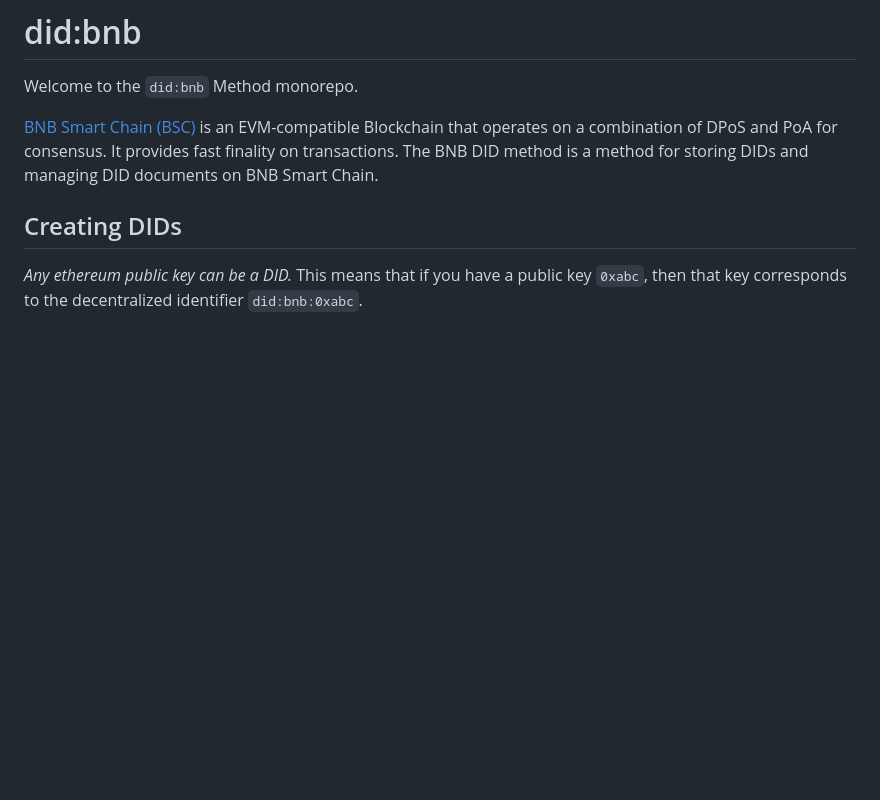
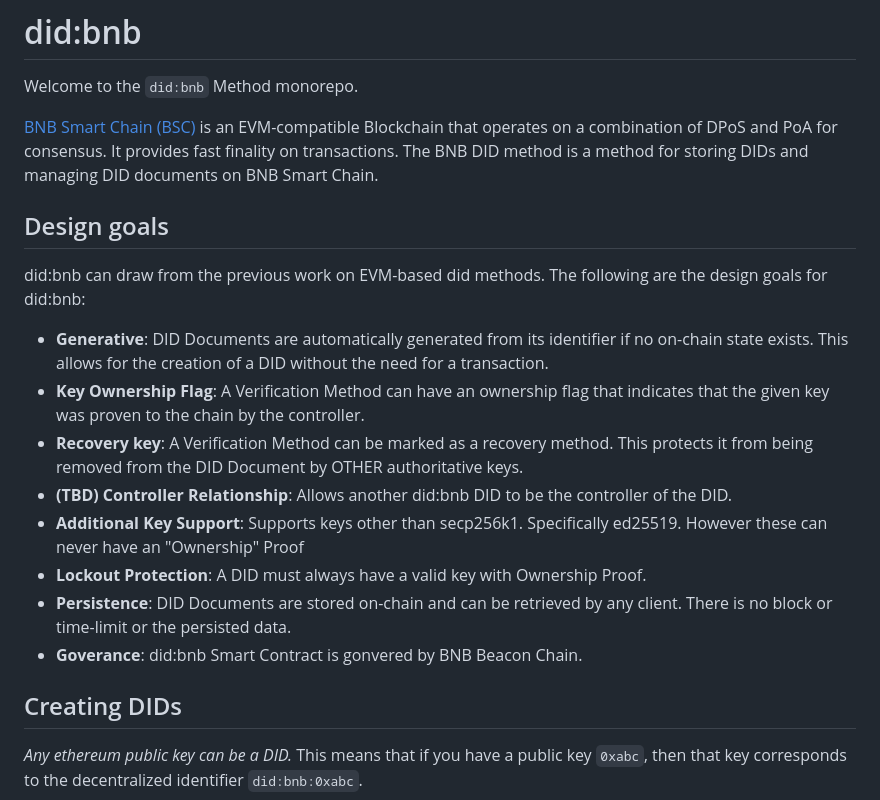
Before and after one commit to identity-com/did-bnb, a Markdown page: README.md, the part around the change. Rendered like a GitHub page; blank space fills up the shorter version.

Commit message:
Adding design goals to readme

```diff
--- a/README.md
+++ b/README.md
@@ -5,6 +5,19 @@ Welcome to the `did:bnb` Method monorepo.
 [BNB Smart Chain (BSC)](https://docs.bnbchain.org/docs/learn/intro) is an EVM-compatible Blockchain that operates on a
 combination of DPoS and PoA for consensus. It provides fast finality on transactions.
 The BNB DID method is a method for storing DIDs and managing DID documents on BNB Smart Chain.
+
+## Design goals
+did:bnb can draw from the previous work on EVM-based did methods. The following are the design goals for did:bnb:
+
+- **Generative**: DID Documents are automatically generated from its identifier if no on-chain state exists. This allows for the creation of a DID without the need for a transaction.
+- **Key Ownership Flag**: A Verification Method can have an ownership flag that indicates that the given key was proven to the chain by the controller.
+- **Recovery key**: A Verification Method can be marked as a recovery method. This protects it from being removed from the DID Document by OTHER authoritative keys.
+- **(TBD) Controller Relationship**: Allows another did:bnb DID to be the controller of the DID.
+- **Additional Key Support**: Supports keys other than secp256k1. Specifically ed25519. However these can never have an "Ownership" Proof
+- **Lockout Protection**: A DID must always have a valid key with Ownership Proof.
+- **Persistence**: DID Documents are stored on-chain and can be retrieved by any client. There is no block or time-limit or the persisted data.
+- **Goverance**: did:bnb Smart Contract is gonvered by BNB Beacon Chain.
+
 
 ## Creating DIDs
 
```
